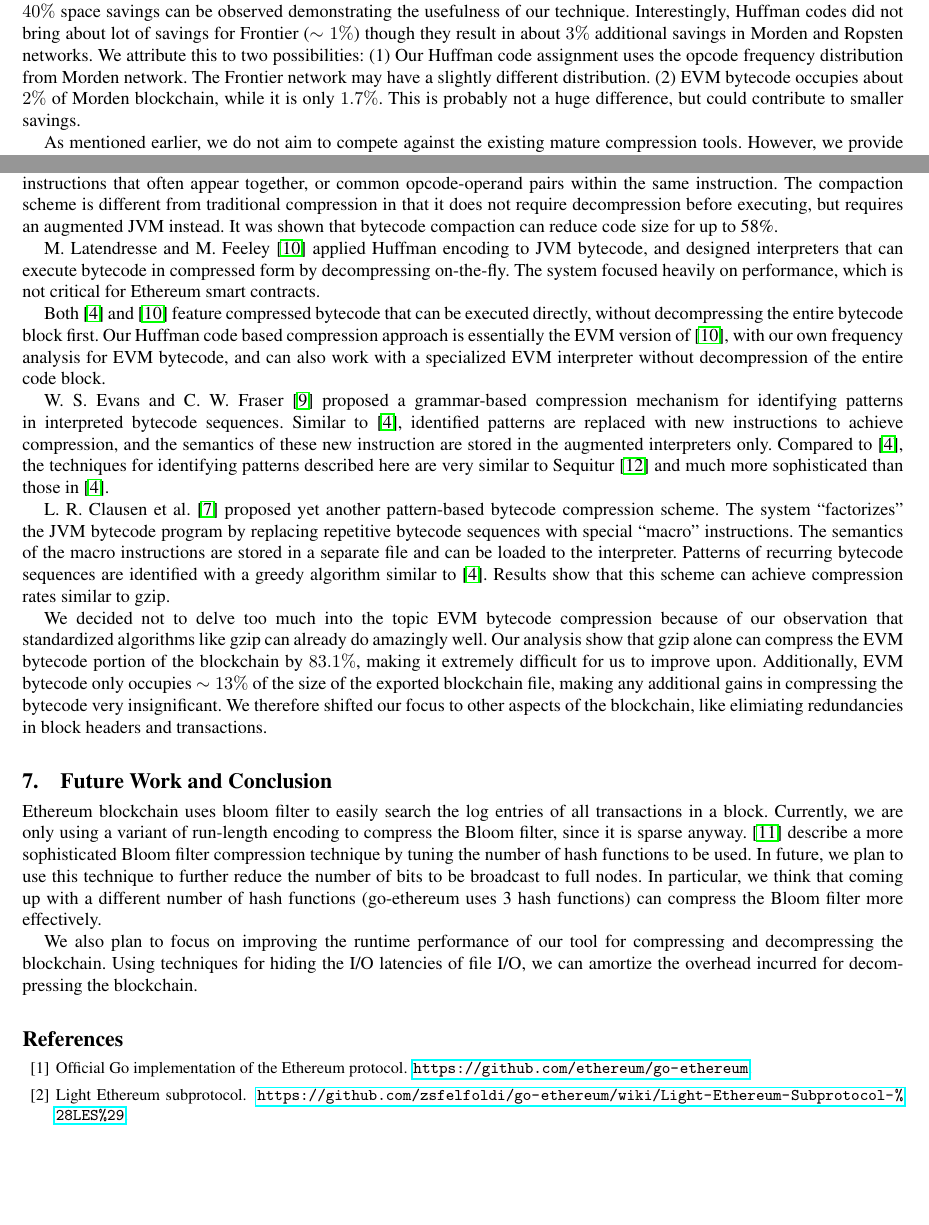
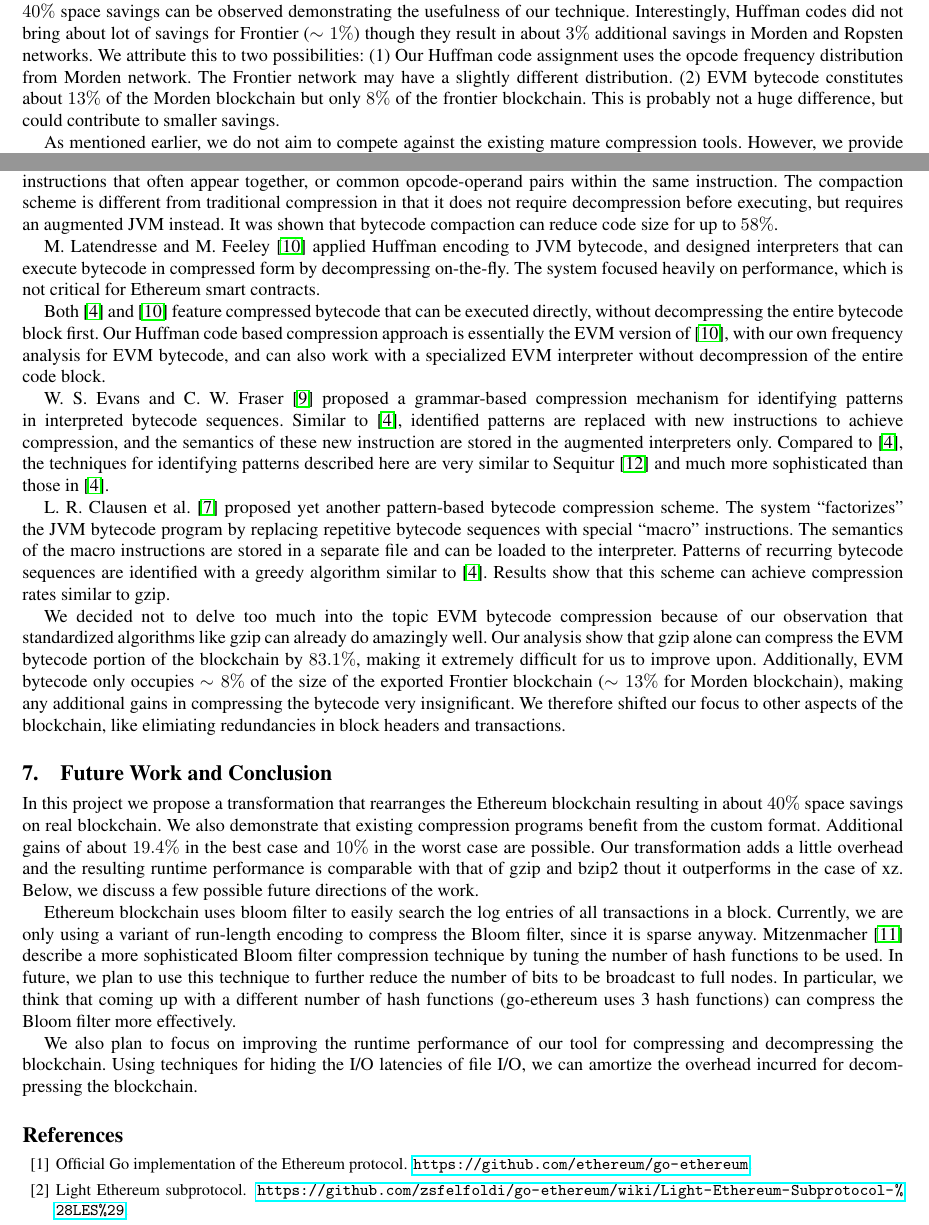
Before and after one commit to anithag/compressEVM, a LaTeX paper (final/final.tex, which reads final/evaluate.tex, final/future.tex, final/related.tex): two parts of pages 5 and 9 of 10, joined at a grey line, cut so that both start at the same text, the shorter picture padded with empty space. Compiled offline with pdfLaTeX; a missing font is replaced by an installed copy or a similar font.

Commit message:
Conclusion

```diff
--- a/final/evaluate.tex
+++ b/final/evaluate.tex
@@ -66,7 +66,8 @@ Interestingly, Huffman codes did not bring about lot of savings for Frontier ($\
 We attribute this to two possibilities:
 \begin{enumerate*}
 	\item Our Huffman code assignment uses the opcode frequency distribution from Morden network. The Frontier network may have a slightly different distribution.
-	\item EVM bytecode occupies about $2\%$ of Morden blockchain, while it is only $1.7\%$. This is probably not a huge difference, but could contribute to smaller savings.
+	\item EVM bytecode constitutes about $13\%$ of the Morden blockchain  but only $8\%$ of the frontier blockchain.
+		This is probably not a huge difference, but could contribute to smaller savings.
 \end{enumerate*}
 
 As mentioned earlier, we do not aim to compete against the existing mature compression tools.
--- a/final/future.tex
+++ b/final/future.tex
@@ -1,6 +1,12 @@
+In this project we propose a transformation that rearranges the \eth{} blockchain resulting in about $40\%$ space savings on real blockchain.
+We also demonstrate that existing compression programs benefit from the custom format. Additional gains of about $19.4\%$ in the best case and $10\%$ in the worst case are possible.
+Our transformation adds a little overhead and
+the resulting runtime performance is comparable with that of gzip and bzip2 thout it outperforms in the case of xz.
+Below, we discuss a few possible future directions of the work.
+
 Ethereum blockchain uses bloom filter to easily search the log entries of all transactions in a block.
 Currently, we are only using a variant of run-length encoding to compress the Bloom filter, since it is sparse anyway.
-\citep{mitzenmacher:2001} describe a more sophisticated Bloom filter compression technique by tuning the number of hash functions to be used.
+\citet{mitzenmacher:2001} describe a more sophisticated Bloom filter compression technique by tuning the number of hash functions to be used.
 In future, we plan to use this technique to further reduce the number of bits to be broadcast to full nodes.
 In particular, we think that coming up with a different number of hash functions (go-ethereum uses 3 hash functions) can compress the Bloom filter more effectively.
 
--- a/final/related.tex
+++ b/final/related.tex
@@ -27,7 +27,7 @@ F. Aslam et al.~\cite{aslam2010} proposed a JVM compaction mechanism to overcome
 It utilizes unused opcode encoding space to extend the JVM bytecode with new instructions that represent bundles of
 instructions that often appear together, or common opcode-operand pairs within the same instruction.
 The compaction scheme is different from traditional compression in that it does not require decompression before executing,
-but requires an augmented JVM instead. It was shown that bytecode compaction can reduce code size for up to 58\%.
+but requires an augmented JVM instead. It was shown that bytecode compaction can reduce code size for up to $58\%$.
 
 M. Latendresse and M. Feeley~\cite{marc2003} applied Huffman encoding to JVM bytecode, and designed interpreters that
 can execute bytecode in compressed form by decompressing on-the-fly.
@@ -57,7 +57,7 @@ similar to gzip.
 We decided not to delve too much into the topic EVM bytecode compression because of our observation that standardized
 algorithms like gzip can already do amazingly well. Our analysis show that gzip alone can compress the EVM bytecode
 portion of the blockchain by $83.1\%$, making it extremely difficult for us to improve upon.
-Additionally, EVM bytecode only occupies $\sim13\%$ of the size of the exported blockchain file,
+Additionally, EVM bytecode only occupies $\sim8\%$ of the size of the exported Frontier blockchain ($\sim 13\%$ for Morden blockchain),
 making any additional gains in compressing the bytecode very insignificant.
 We therefore shifted our focus to other aspects of the blockchain, like elimiating redundancies in block headers
 and transactions.
```
Also changed, not shown: final/discuss.tex (+1 -1 lines).
